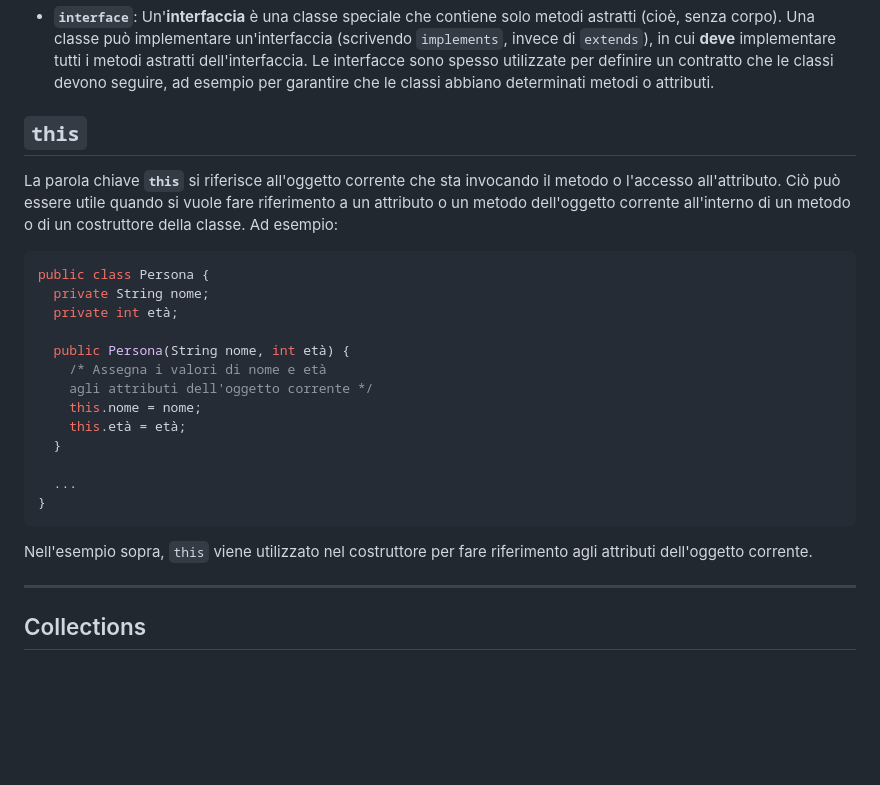
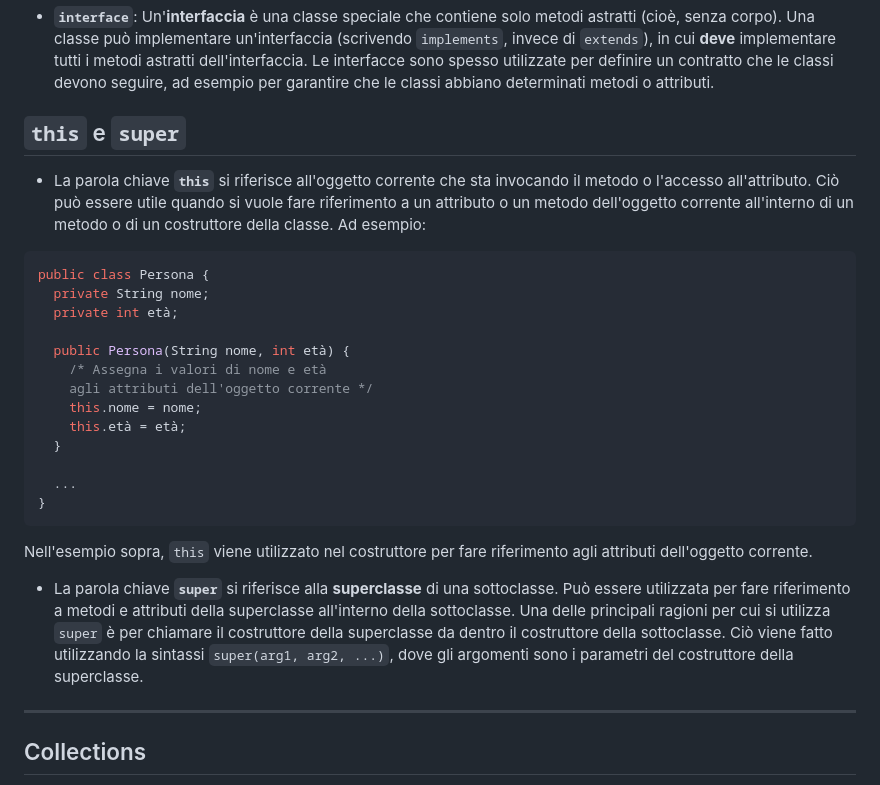
Before and after one commit to m1gwings/ing-sw-cheatsheet, a Markdown page: java.md, the part around the change. Drawn GitHub-style; blank space fills up the shorter version.

Commit message:
aggiunto super

````diff
--- a/java.md
+++ b/java.md
@@ -145,9 +145,9 @@ public abstract class Animale {
 ```
 - **`interface`**: Un'**interfaccia** è una classe speciale che contiene solo metodi astratti (cioè, senza corpo). Una classe può implementare un'interfaccia (scrivendo `implements`, invece di `extends`), in cui **deve** implementare tutti i metodi astratti dell'interfaccia. Le interfacce sono spesso utilizzate per definire un contratto che le classi devono seguire, ad esempio per garantire che le classi abbiano determinati metodi o attributi.
 
-## `this`
+## `this` e `super`
 
-La parola chiave **`this`** si riferisce all'oggetto corrente che sta invocando il metodo o l'accesso all'attributo. Ciò può essere utile quando si vuole fare riferimento a un attributo o un metodo dell'oggetto corrente all'interno di un metodo o di un costruttore della classe. Ad esempio:
+- La parola chiave **`this`** si riferisce all'oggetto corrente che sta invocando il metodo o l'accesso all'attributo. Ciò può essere utile quando si vuole fare riferimento a un attributo o un metodo dell'oggetto corrente all'interno di un metodo o di un costruttore della classe. Ad esempio:
 ```java
 public class Persona {
   private String nome;
@@ -163,8 +163,10 @@ public class Persona {
   ...
 }
 ```
+Nell'esempio sopra, `this` viene utilizzato nel costruttore per fare riferimento agli attributi dell'oggetto corrente.
 
-Nell'esempio sopra, `this` viene utilizzato nel costruttore per fare riferimento agli attributi dell'oggetto corrente.
+- La parola chiave **`super`** si riferisce alla **superclasse** di una sottoclasse. Può essere utilizzata per fare riferimento a metodi e attributi della superclasse all'interno della sottoclasse.
+Una delle principali ragioni per cui si utilizza `super` è per chiamare il costruttore della superclasse da dentro il costruttore della sottoclasse. Ciò viene fatto utilizzando la sintassi `super(arg1, arg2, ...)`, dove gli argomenti sono i parametri del costruttore della superclasse.
 
 ---
 
````
